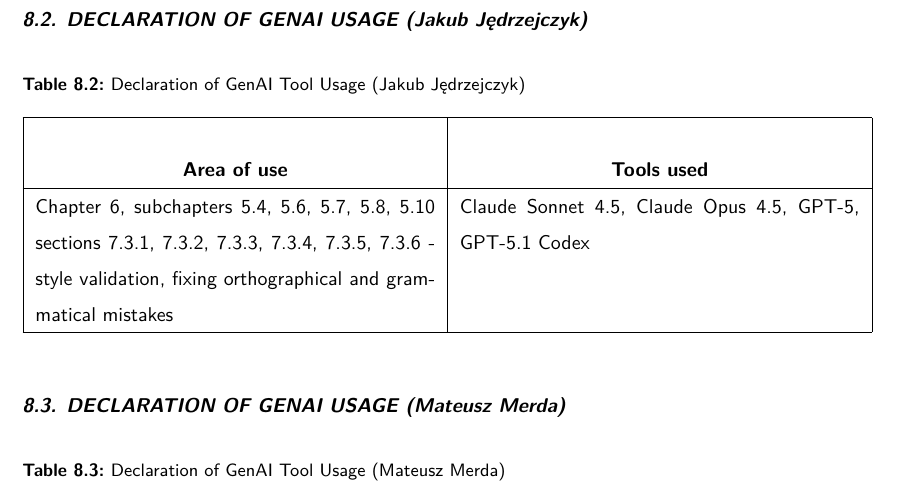
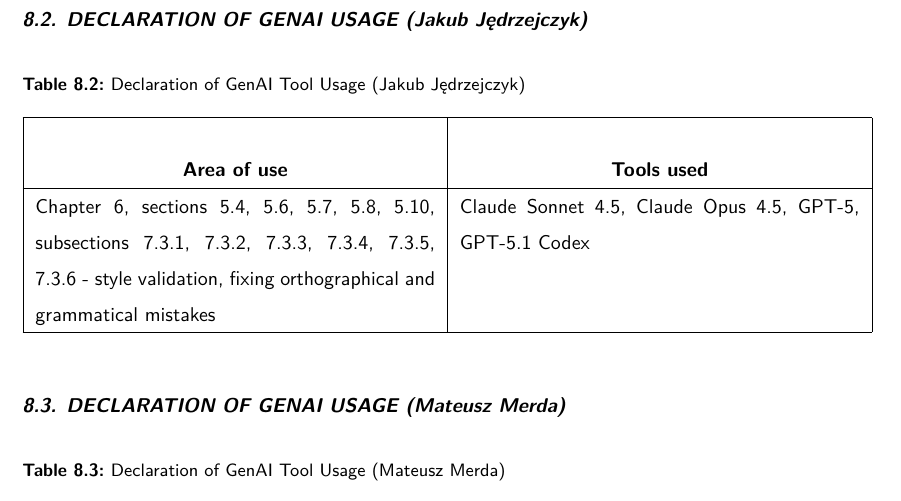
Before and after one commit to dopp1e/diploma, a LaTeX thesis (main.tex, which reads PerAuthor/GenAI_188752_JJ.tex): part of page 84 of 88, cut so that both start at the same text. Compiled offline with LuaLaTeX.

Commit message:
fix: genai wording

```diff
--- a/PerAuthor/GenAI_188752_JJ.tex
+++ b/PerAuthor/GenAI_188752_JJ.tex
@@ -27,7 +27,7 @@
    \end{center}
    \\ \hline
    %-
-Chapter \ref{chap:Testing}, subchapters \ref{chap:GUI}, \ref{chap:ObjectHolding}, \ref{chap:Dtrack}, \ref{chap:ConnectingComponents}, \ref{chap:PCValidation} sections \ref{sec:Bugfixes}, \ref{sec:ControllerJoystickRotationFixes}, \ref{sec:DataDrivenComponents}, \ref{sec:WiderComponentVariety}, \ref{sec:PlannedSettings}, \ref{sec:PlannedDetailedInteractions} - style validation, fixing orthographical and grammatical mistakes & Claude Sonnet 4.5, Claude Opus 4.5, GPT-5, GPT-5.1 Codex \\
+Chapter \ref{chap:Testing}, sections \ref{chap:GUI}, \ref{chap:ObjectHolding}, \ref{chap:Dtrack}, \ref{chap:ConnectingComponents}, \ref{chap:PCValidation}, subsections \ref{sec:Bugfixes}, \ref{sec:ControllerJoystickRotationFixes}, \ref{sec:DataDrivenComponents}, \ref{sec:WiderComponentVariety}, \ref{sec:PlannedSettings}, \ref{sec:PlannedDetailedInteractions} - style validation, fixing orthographical and grammatical mistakes & Claude Sonnet 4.5, Claude Opus 4.5, GPT-5, GPT-5.1 Codex \\
 \hline
 \end{tabular}
 \end{center}
```
